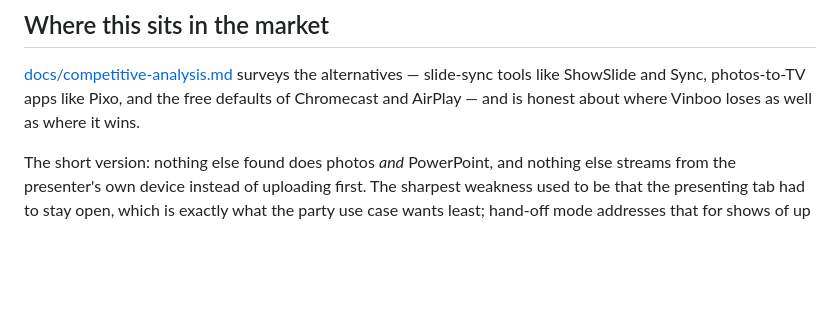
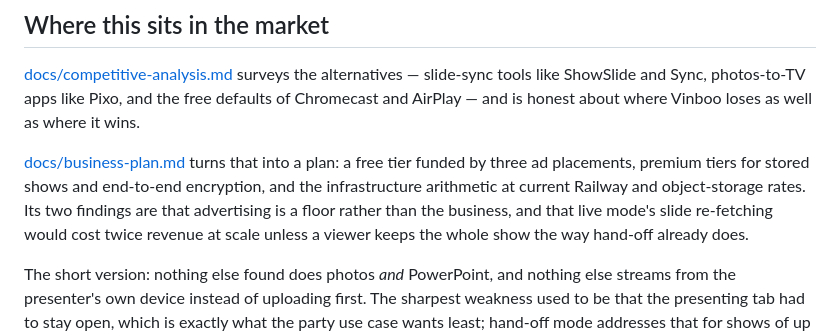
Before and after one commit to gvhc4j69nd-glitch/slideshow, a Markdown page: README.md, the part around the change. Drawn GitHub-style; blank space fills up the shorter version.

```diff
--- a/README.md
+++ b/README.md
@@ -102,6 +102,13 @@ serves the page.
 alternatives — slide-sync tools like ShowSlide and Sync, photos-to-TV apps like
 Pixo, and the free defaults of Chromecast and AirPlay — and is honest about where
 Vinboo loses as well as where it wins.
+
+[docs/business-plan.md](docs/business-plan.md) turns that into a plan: a free
+tier funded by three ad placements, premium tiers for stored shows and end-to-end
+encryption, and the infrastructure arithmetic at current Railway and object-storage
+rates. Its two findings are that advertising is a floor rather than the business,
+and that live mode's slide re-fetching would cost twice revenue at scale unless a
+viewer keeps the whole show the way hand-off already does.
 
 The short version: nothing else found does photos *and* PowerPoint, and nothing
 else streams from the presenter's own device instead of uploading first. The
```
Also changed, not shown: docs/business-plan.md (added, +364 -0 lines).
